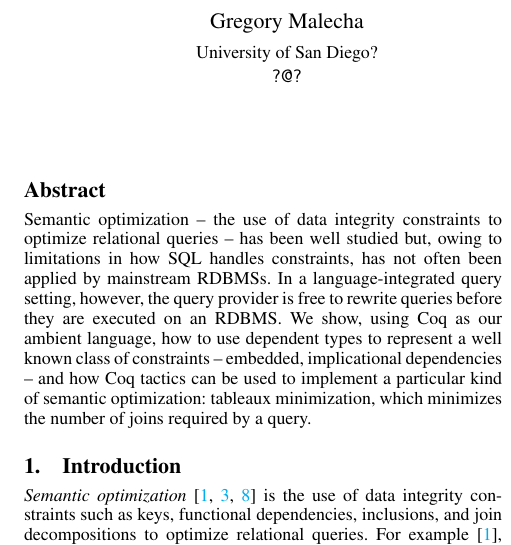
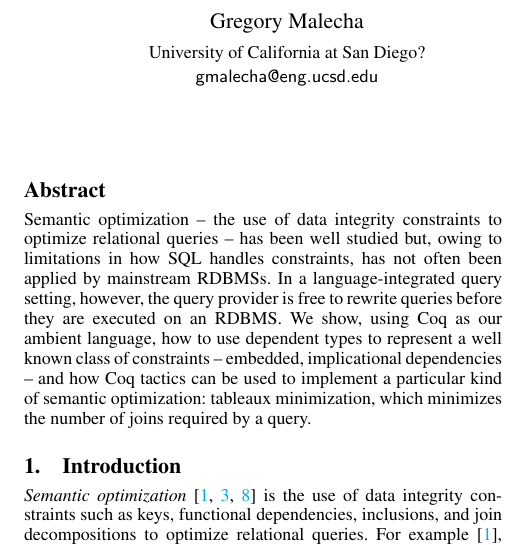
Before and after one commit to gmalecha/semantic-query, a LaTeX paper (paper/coqsem.tex): part of one column of page 1 of 4, cut so that both start at the same text. Compiled offline with pdfLaTeX; a missing font is replaced by an installed copy or a similar font.

Commit message:
a bit of cleanup to the paper.

```diff
--- a/paper/coqsem.tex
+++ b/paper/coqsem.tex
@@ -29,7 +29,7 @@
 
 \title{Using Dependent Types to Enable Semantic Optimization of Language-Integrated Queries}
 
-\authorinfo{Gregory Malecha}{University of San Diego?}{\sf ?@?}
+\authorinfo{Gregory Malecha}{University of California at San Diego?}{\sf gmalecha@eng.ucsd.edu}
 
 \authorinfo{Ryan Wisnesky}{Massachusetts Institute of Technology}{\sf wisnesky@math.mit.edu}
 
```
Also changed, not shown: paper/Makefile (added).
